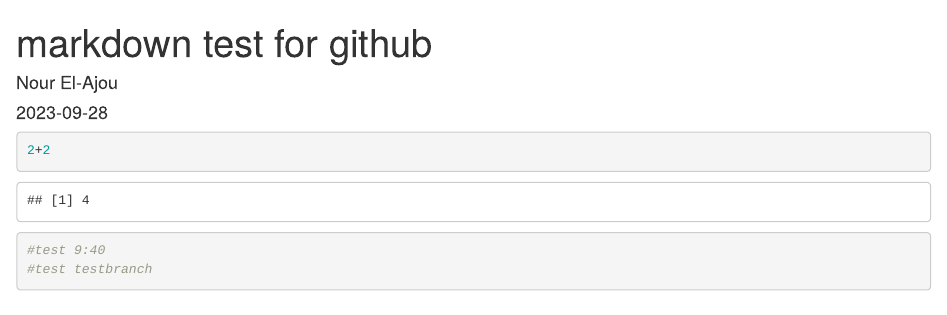
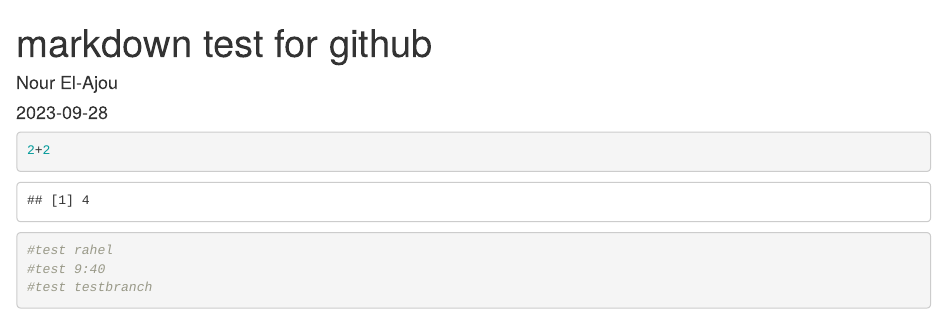
Before and after one commit to nelajou/AGDS_II_Reports_Nour_El-Ajou, an R Markdown document (markdown_test.Rmd): the page in a window 1100 px wide, from its top. Rendered offline with R 4.5, knitr and Pandoc, with nearby package versions.

Commit message:
test rahel

````diff
--- a/markdown_test.Rmd
+++ b/markdown_test.Rmd
@@ -8,7 +8,7 @@ output: html_document
 
 ```{r}
 2+2
-
+#test rahel
 #test 9:40
 #test testbranch
 ```
````
